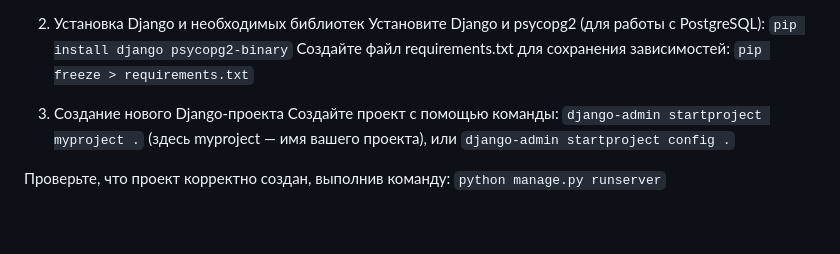
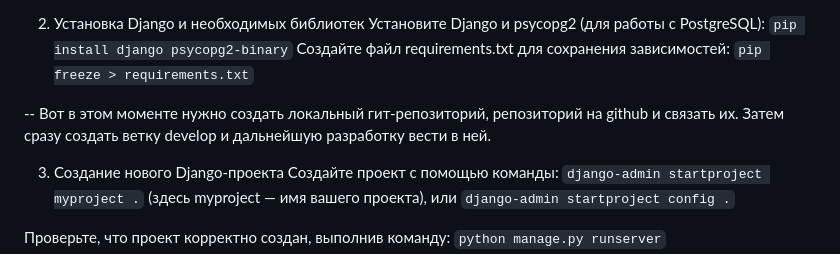
Before and after one commit to stasm-skypro/post_pilot, a Markdown page: roadmap.md, the part around the change. GitHub-like rendering; blank space fills up the shorter version.

Commit message:
Initial commit for branch develop

````diff
--- a/roadmap.md
+++ b/roadmap.md
@@ -16,6 +16,9 @@ Windows:
 ```pip install django psycopg2-binary```
 Создайте файл requirements.txt для сохранения зависимостей:
 ```pip freeze > requirements.txt```
+
+-- Вот в этом моменте нужно создать локальный гит-репозиторий, репозиторий на github и связать их.
+Затем сразу создать ветку develop и дальнейшую разработку вести в ней.
 
 3. Создание нового Django-проекта
 Создайте проект с помощью команды:
````
